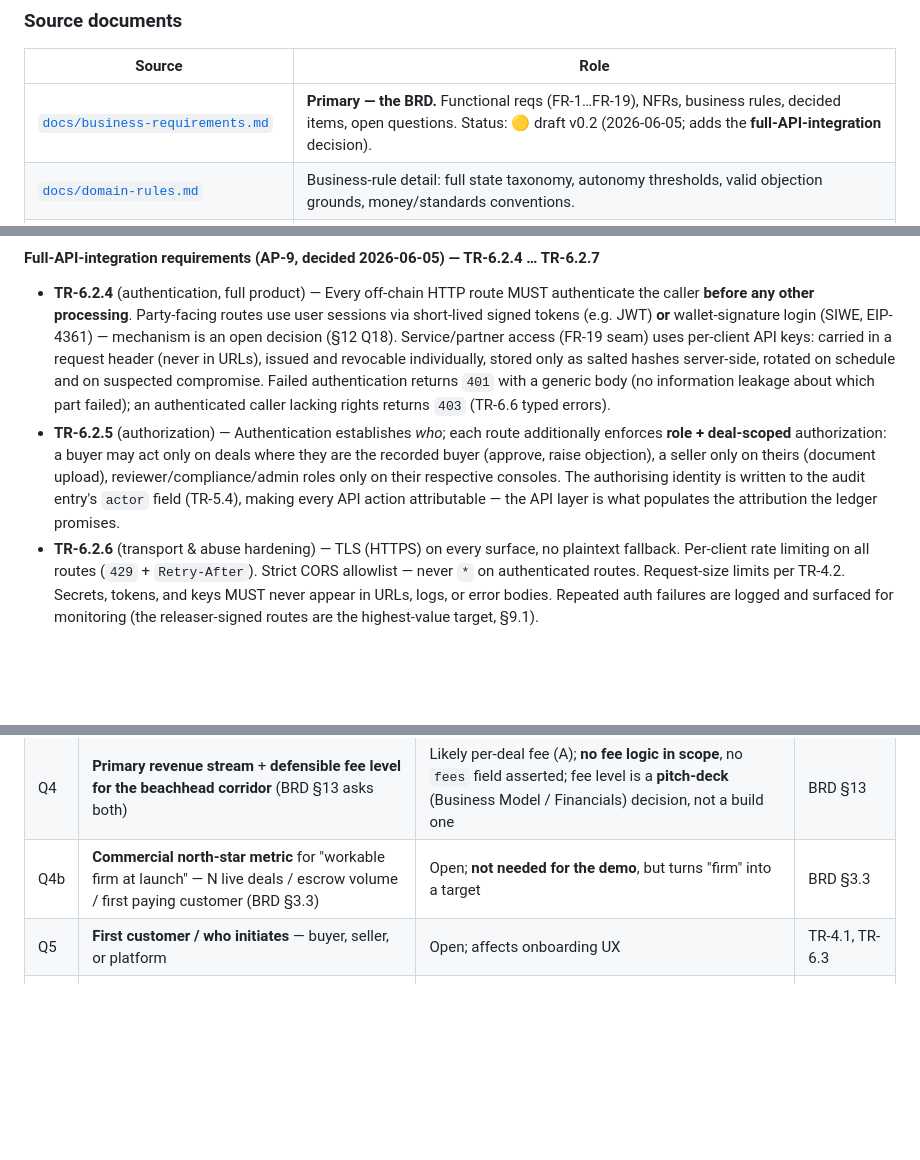
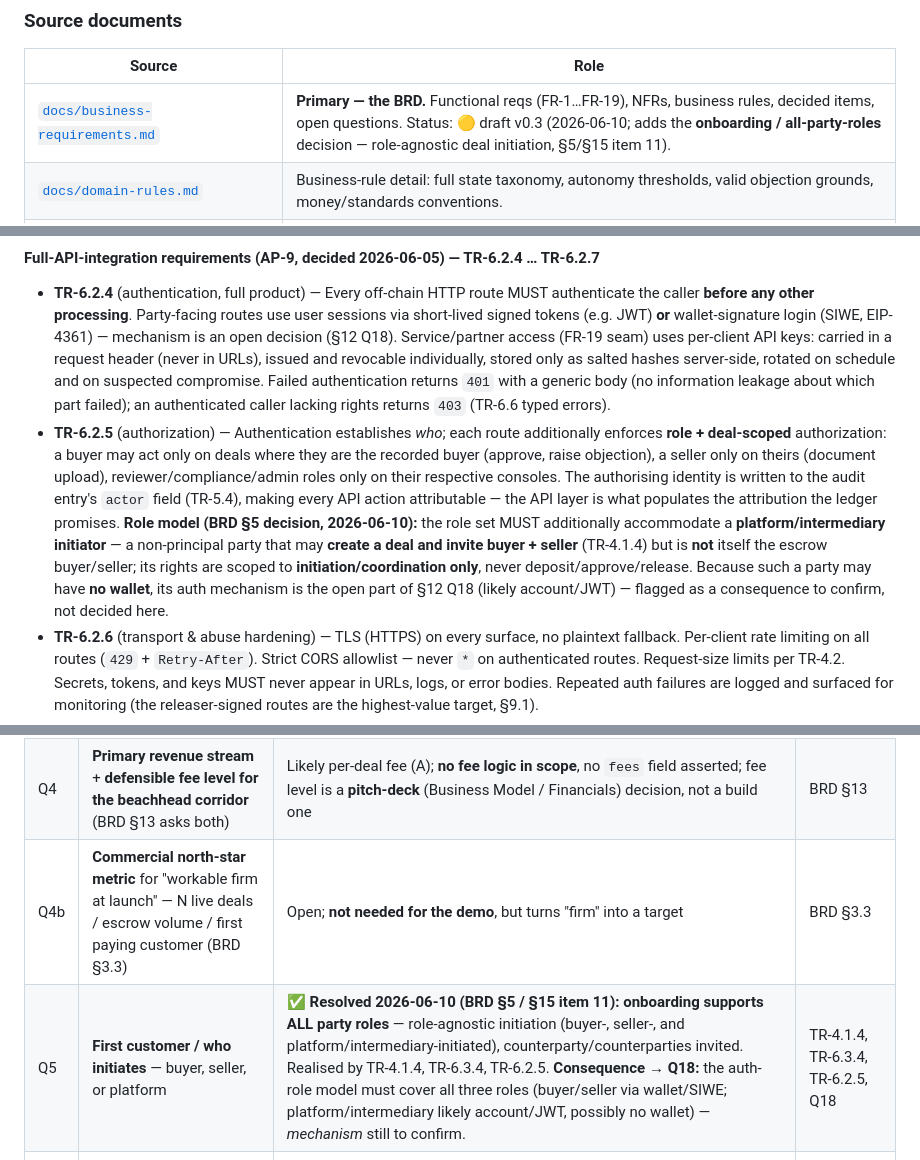
Before and after one commit to nchengg/BlockMed, a Markdown page: docs/technical-requirements.md, 3 parts joined by grey strips. Rendered like a GitHub page; blank space fills up the shorter version.

```diff
--- a/docs/technical-requirements.md
+++ b/docs/technical-requirements.md
@@ -21,7 +21,7 @@
 
 | Source | Role |
 |--------|------|
-| [`docs/business-requirements.md`](business-requirements.md) | **Primary — the BRD.** Functional reqs (FR-1…FR-19), NFRs, business rules, decided items, open questions. Status: 🟡 draft v0.2 (2026-06-05; adds the **full-API-integration** decision). |
+| [`docs/business-requirements.md`](business-requirements.md) | **Primary — the BRD.** Functional reqs (FR-1…FR-19), NFRs, business rules, decided items, open questions. Status: 🟡 draft v0.3 (2026-06-10; adds the **onboarding / all-party-roles** decision — role-agnostic deal initiation, §5/§15 item 11). |
 | [`docs/domain-rules.md`](domain-rules.md) | Business-rule detail: full state taxonomy, autonomy thresholds, valid objection grounds, money/standards conventions. |
 | [`docs/product-blockmediary.md`](product-blockmediary.md) | Supporting product narrative (positioning, actors, rails). Where it and the BRD differ, the **BRD wins** (e.g. target market — see note below). |
 | [`docs/architecture.md`](architecture.md) | On-chain/off-chain split and agent-team breakdown. |
@@ -654,7 +655,7 @@ const InvoiceExtract = z.object({
 #### Full-API-integration requirements (AP-9, decided 2026-06-05) — TR-6.2.4 … TR-6.2.7
 
 - **TR-6.2.4** (authentication, full product) — Every off-chain HTTP route MUST authenticate the caller **before any other processing**. Party-facing routes use user sessions via short-lived signed tokens (e.g. JWT) **or** wallet-signature login (SIWE, EIP-4361) — mechanism is an open decision (§12 Q18). Service/partner access (FR-19 seam) uses per-client API keys: carried in a request header (never in URLs), issued and revocable individually, stored only as salted hashes server-side, rotated on schedule and on suspected compromise. Failed authentication returns `401` with a generic body (no information leakage about which part failed); an authenticated caller lacking rights returns `403` (TR-6.6 typed errors).
-- **TR-6.2.5** (authorization) — Authentication establishes *who*; each route additionally enforces **role + deal-scoped** authorization: a buyer may act only on deals where they are the recorded buyer (approve, raise objection), a seller only on theirs (document upload), reviewer/compliance/admin roles only on their respective consoles. The authorising identity is written to the audit entry's `actor` field (TR-5.4), making every API action attributable — the API layer is what populates the attribution the ledger promises.
+- **TR-6.2.5** (authorization) — Authentication establishes *who*; each route additionally enforces **role + deal-scoped** authorization: a buyer may act only on deals where they are the recorded buyer (approve, raise objection), a seller only on theirs (document upload), reviewer/compliance/admin roles only on their respective consoles. The authorising identity is written to the audit entry's `actor` field (TR-5.4), making every API action attributable — the API layer is what populates the attribution the ledger promises. **Role model (BRD §5 decision, 2026-06-10):** the role set MUST additionally accommodate a **platform/intermediary initiator** — a non-principal party that may **create a deal and invite buyer + seller** (TR-4.1.4) but is **not** itself the escrow buyer/seller; its rights are scoped to **initiation/coordination only**, never deposit/approve/release. Because such a party may have **no wallet**, its auth mechanism is the open part of §12 Q18 (likely account/JWT) — flagged as a consequence to confirm, not decided here.
 - **TR-6.2.6** (transport & abuse hardening) — TLS (HTTPS) on every surface, no plaintext fallback. Per-client rate limiting on all routes (`429` + `Retry-After`). Strict CORS allowlist — never `*` on authenticated routes. Request-size limits per TR-4.2. Secrets, tokens, and keys MUST never appear in URLs, logs, or error bodies. Repeated auth failures are logged and surfaced for monitoring (the releaser-signed routes are the highest-value target, §9.1).
 - **TR-6.2.7** (the API as sole mutation surface) — AP-9 makes the HTTP API the **only** off-chain mutation path in production: no admin scripts or consoles writing the store/ledger out-of-band (seed scripts are build/demo-time only, TR-9.3). The two non-API paths are deliberate and bounded: (a) wallet-signed on-chain transactions, governed by contract roles (§4.2); (b) the chain-event watcher, which is **read-only**. Any future internal console (reviewer sign-off, compliance) MUST itself call the authenticated API, not the database.
 - **MVP:** none of TR-6.2.4–7 is built — the slice has the single same-origin route under the TR-6.2.3 caveat. These four requirements are the gate between the demo and **any** public exposure, and a hard precondition for FR-19.
@@ -901,7 +903,7 @@ Every Must FR (FR-1…FR-15) has ≥1 acceptance criterion above; Should/Could/W
 | Q3 | **Objection window** — confirm **48h** default or change | 48h default, as **config** | TR-4.4.1, TR-7.3.1 |
 | Q4 | **Primary revenue stream** + **defensible fee level for the beachhead corridor** (BRD §13 asks both) | Likely per-deal fee (A); **no fee logic in scope**, no `fees` field asserted; fee level is a **pitch-deck** (Business Model / Financials) decision, not a build one | BRD §13 |
 | Q4b | **Commercial north-star metric** for "workable firm at launch" — N live deals / escrow volume / first paying customer (BRD §3.3) | Open; **not needed for the demo**, but turns "firm" into a target | BRD §3.3 |
-| Q5 | **First customer / who initiates** — buyer, seller, or platform | Open; affects onboarding UX | TR-4.1, TR-6.3 |
+| Q5 | **First customer / who initiates** — buyer, seller, or platform | **✅ Resolved 2026-06-10 (BRD §5 / §15 item 11): onboarding supports ALL party roles** — role-agnostic initiation (buyer-, seller-, and platform/intermediary-initiated), counterparty/counterparties invited. Realised by TR-4.1.4, TR-6.3.4, TR-6.2.5. **Consequence → Q18:** the auth-role model must cover all three roles (buyer/seller via wallet/SIWE; platform/intermediary likely account/JWT, possibly no wallet) — *mechanism* still to confirm. | TR-4.1.4, TR-6.3.4, TR-6.2.5, Q18 |
 | Q6 | **MVP doc set** — full six docs vs. invoice-only core | MVP = **invoice only** | TR-4.2, FR-6 |
 | Q7 | **No-financing boundary** — confirm **firm-level** boundary, not an MVP cut | Treated as permanent boundary (BRD §4.2.b) | §1.3, TR-8.3.3 |
 
```
Also changed, not shown: other parts of docs/technical-requirements.md (+8 -6 lines), docs/business-requirements.md (+25 -9 lines).
